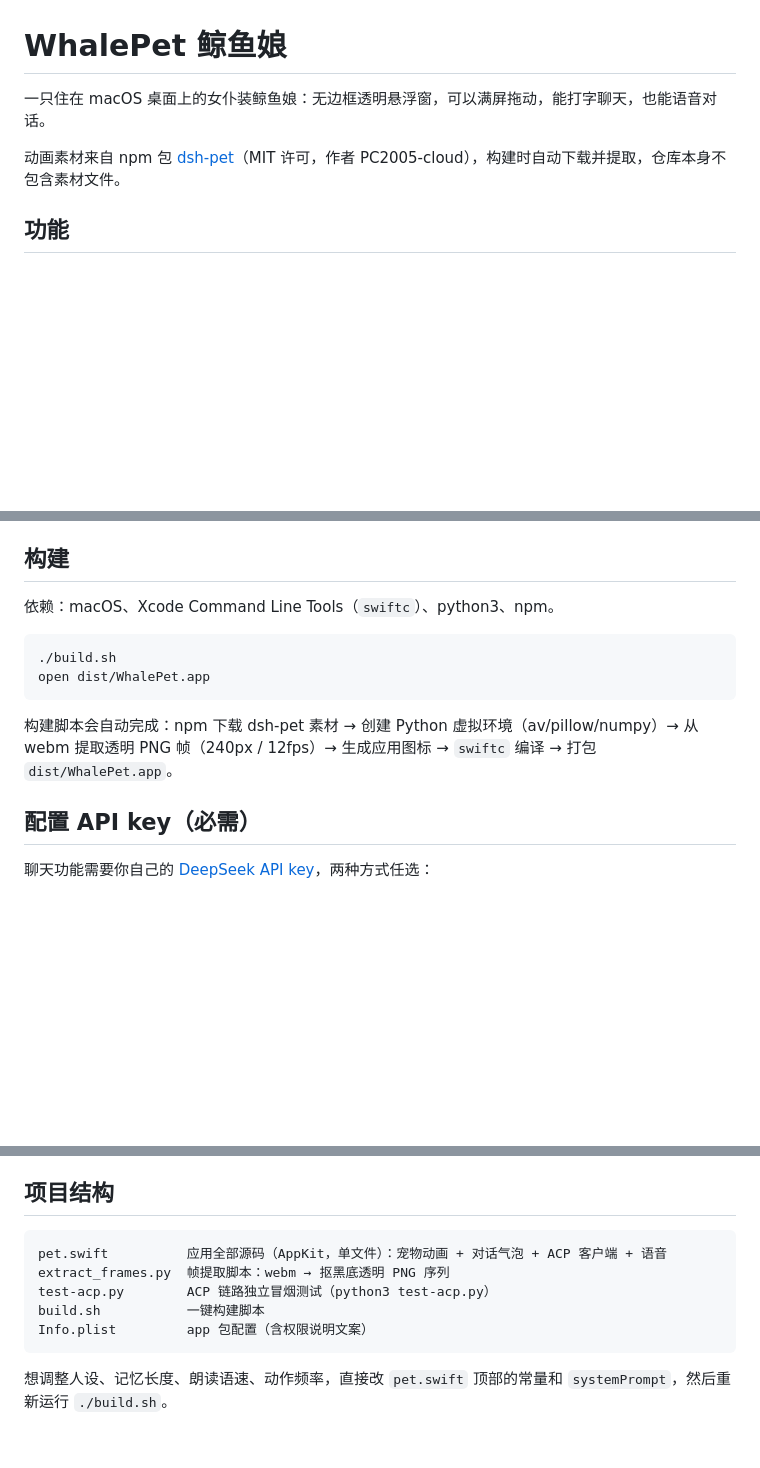
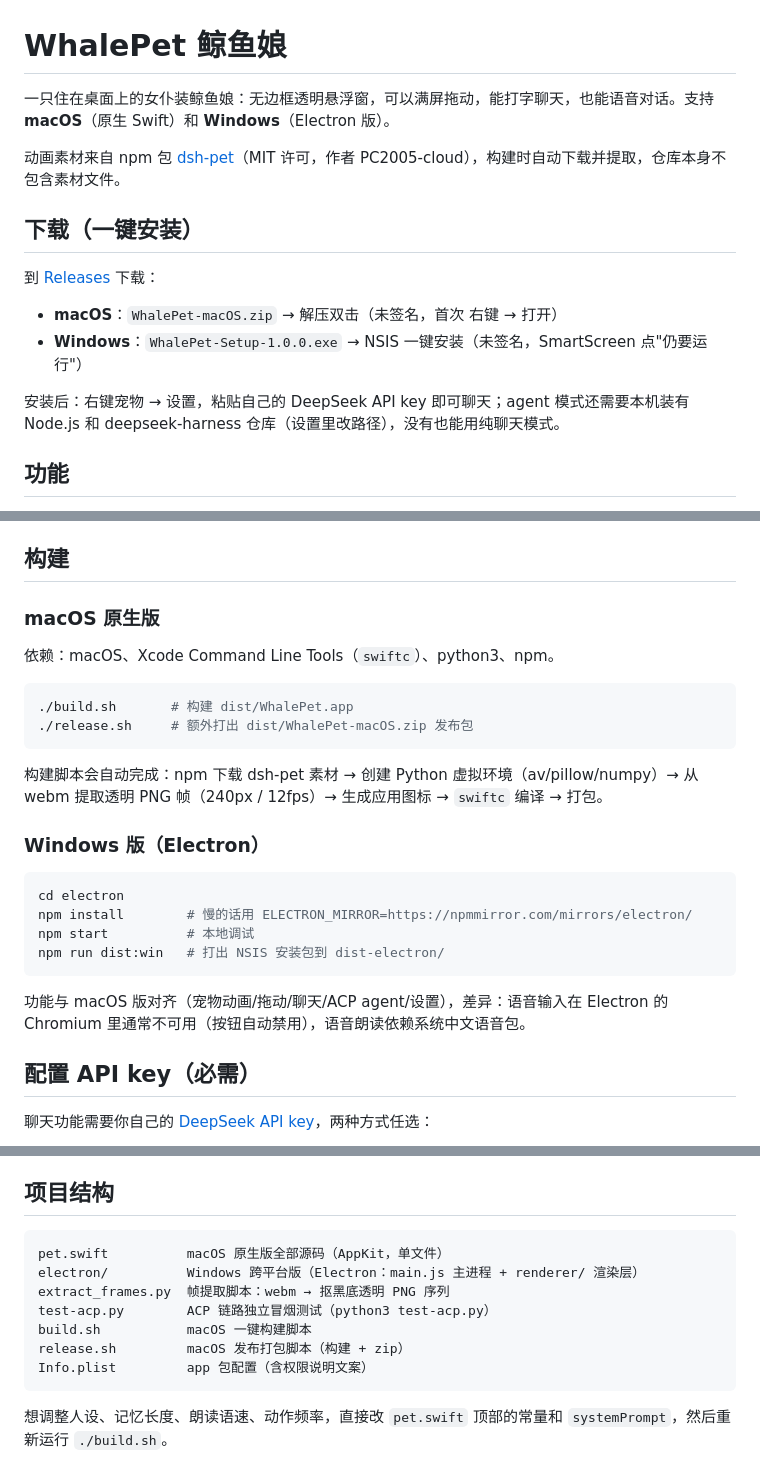
Before and after one commit to adfdsfvb3/whale-pet, a Markdown page: README.md, 3 parts joined by grey strips. GitHub-like rendering; blank space fills up the shorter version.

Commit message:
README：下载安装章节（macOS zip / Windows exe）与双平台构建说明

````diff
--- a/README.md
+++ b/README.md
@@ -1,8 +1,17 @@
 # WhalePet 鲸鱼娘
 
-一只住在 macOS 桌面上的女仆装鲸鱼娘：无边框透明悬浮窗，可以满屏拖动，能打字聊天，也能语音对话。
+一只住在桌面上的女仆装鲸鱼娘：无边框透明悬浮窗，可以满屏拖动，能打字聊天，也能语音对话。支持 **macOS**（原生 Swift）和 **Windows**（Electron 版）。
 
 动画素材来自 npm 包 [dsh-pet](https://www.npmjs.com/package/dsh-pet)（MIT 许可，作者 PC2005-cloud），构建时自动下载并提取，仓库本身不包含素材文件。
+
+## 下载（一键安装）
+
+到 [Releases](https://github.com/adfdsfvb3/whale-pet/releases) 下载：
+
+- **macOS**：`WhalePet-macOS.zip` → 解压双击（未签名，首次 右键 → 打开）
+- **Windows**：`WhalePet-Setup-1.0.0.exe` → NSIS 一键安装（未签名，SmartScreen 点"仍要运行"）
+
+安装后：右键宠物 → 设置，粘贴自己的 DeepSeek API key 即可聊天；agent 模式还需要本机装有 Node.js 和 deepseek-harness 仓库（设置里改路径），没有也能用纯聊天模式。
 
 ## 功能
 
@@ -33,14 +42,27 @@
 
 ## 构建
 
+### macOS 原生版
+
 依赖：macOS、Xcode Command Line Tools（`swiftc`）、python3、npm。
 
 ```sh
-./build.sh
-open dist/WhalePet.app
+./build.sh       # 构建 dist/WhalePet.app
+./release.sh     # 额外打出 dist/WhalePet-macOS.zip 发布包
 ```
 
-构建脚本会自动完成：npm 下载 dsh-pet 素材 → 创建 Python 虚拟环境（av/pillow/numpy）→ 从 webm 提取透明 PNG 帧（240px / 12fps）→ 生成应用图标 → `swiftc` 编译 → 打包 `dist/WhalePet.app`。
+构建脚本会自动完成：npm 下载 dsh-pet 素材 → 创建 Python 虚拟环境（av/pillow/numpy）→ 从 webm 提取透明 PNG 帧（240px / 12fps）→ 生成应用图标 → `swiftc` 编译 → 打包。
+
+### Windows 版（Electron）
+
+```sh
+cd electron
+npm install        # 慢的话用 ELECTRON_MIRROR=https://npmmirror.com/mirrors/electron/
+npm start          # 本地调试
+npm run dist:win   # 打出 NSIS 安装包到 dist-electron/
+```
+
+功能与 macOS 版对齐（宠物动画/拖动/聊天/ACP agent/设置），差异：语音输入在 Electron 的 Chromium 里通常不可用（按钮自动禁用），语音朗读依赖系统中文语音包。
 
 ## 配置 API key（必需）
 
@@ -68,10 +90,12 @@ chmod 600 ~/.whalepet.conf
 ## 项目结构
 
 ```
-pet.swift          应用全部源码（AppKit，单文件）：宠物动画 + 对话气泡 + ACP 客户端 + 语音
+pet.swift          macOS 原生版全部源码（AppKit，单文件）
+electron/          Windows 跨平台版（Electron：main.js 主进程 + renderer/ 渲染层）
 extract_frames.py  帧提取脚本：webm → 抠黑底透明 PNG 序列
 test-acp.py        ACP 链路独立冒烟测试（python3 test-acp.py）
-build.sh           一键构建脚本
+build.sh           macOS 一键构建脚本
+release.sh         macOS 发布打包脚本（构建 + zip）
 Info.plist         app 包配置（含权限说明文案）
 ```
 
````
